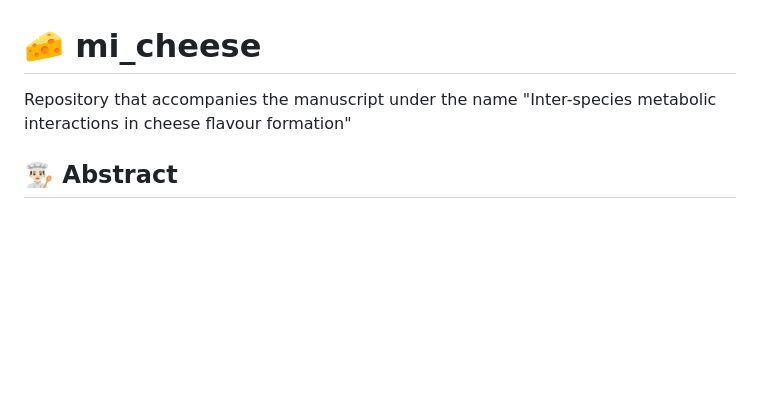
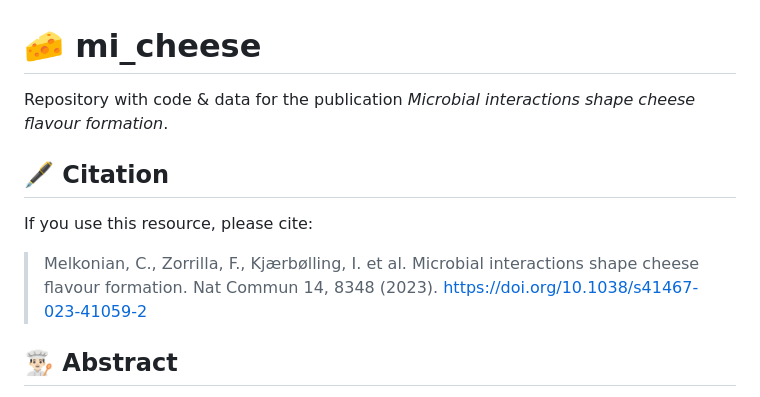
Before and after one commit to Chrats-Melkonian/mi_cheese, a Markdown page: README.md, the part around one of its changes. Drawn GitHub-style; blank space fills up the shorter version.

Commit message:
Update README.md
* update abstract
* update title
* add citation section

```diff
--- a/README.md
+++ b/README.md
@@ -1,4 +1,10 @@
 # 🧀 mi_cheese
-Repository that accompanies the manuscript under the name "Inter-species metabolic interactions in cheese flavour formation"
+Repository with code & data for the publication *Microbial interactions shape cheese flavour formation*.
+
+## 🖋️ Citation
+
+If you use this resource, please cite:
+
+ > Melkonian, C., Zorrilla, F., Kjærbølling, I. et al. Microbial interactions shape cheese flavour formation. Nat Commun 14, 8348 (2023). https://doi.org/10.1038/s41467-023-41059-2
 
 ## 👨🏻‍🍳 Abstract
```
Also changed, not shown: other parts of README.md (+1 -1 lines).
